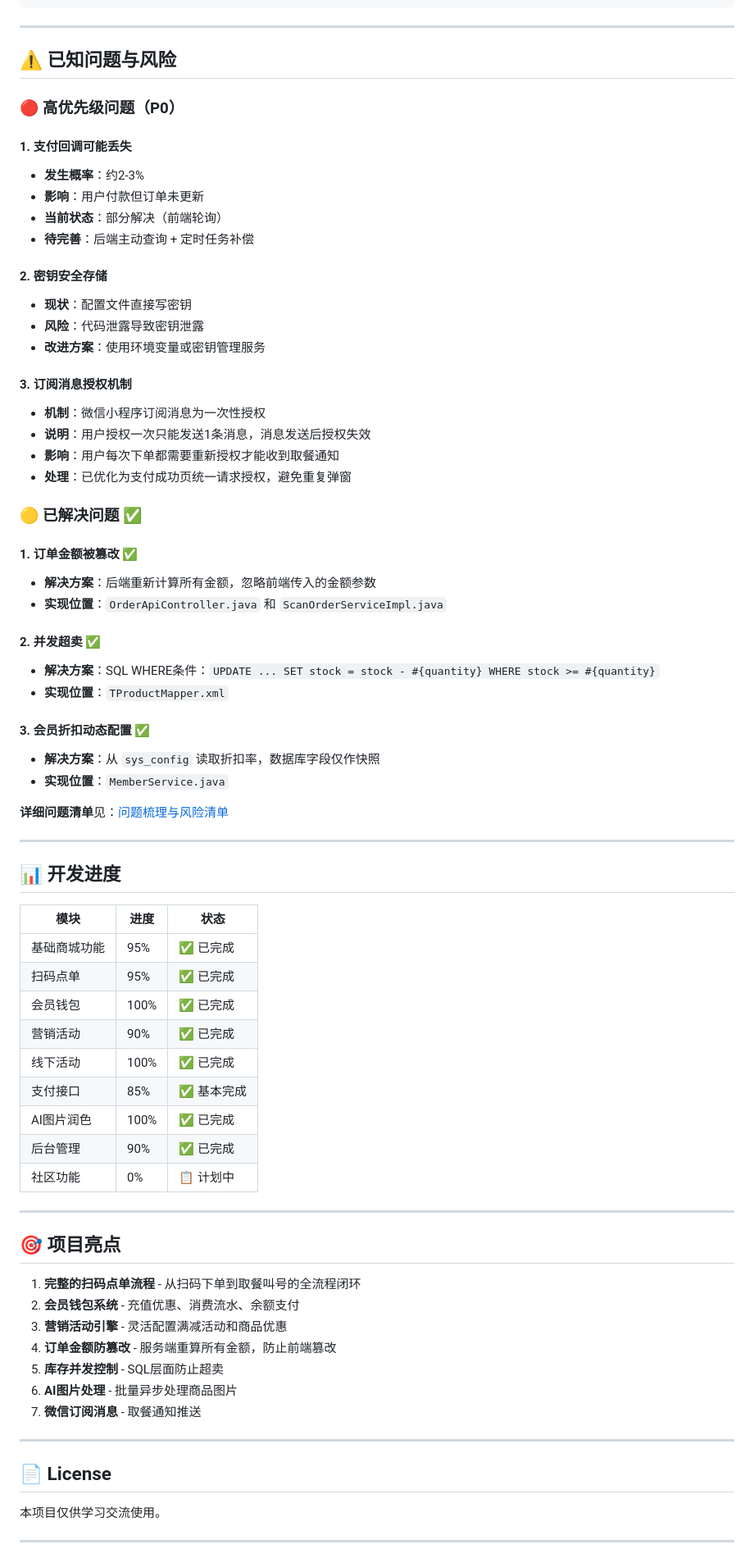
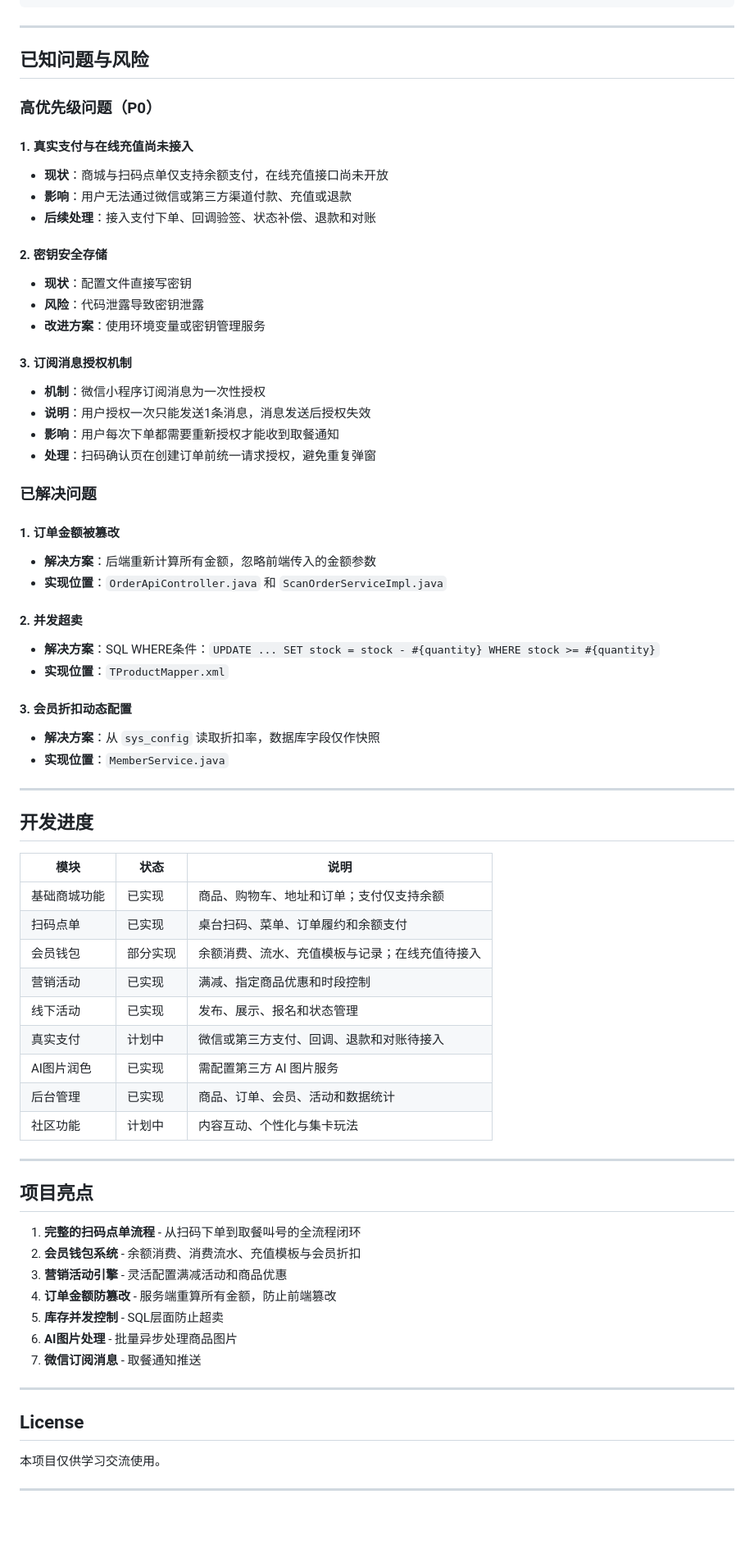
Before and after one commit to 18385828568ljs-del/coffee, a Markdown page: README.md, the part around one of its changes. Shown at 82% size. Drawn GitHub-style; blank space fills up the shorter version.

```diff
--- a/README.md
+++ b/README.md
@@ -319,15 +323,14 @@ xcx-ruoyi-uniapp-wx/
 
 ---
 
-## ⚠️ 已知问题与风险
+## 已知问题与风险
 
-### 🔴 高优先级问题（P0）
+### 高优先级问题（P0）
 
-#### 1. 支付回调可能丢失
-- **发生概率**：约2-3%
-- **影响**：用户付款但订单未更新
-- **当前状态**：部分解决（前端轮询）
-- **待完善**：后端主动查询 + 定时任务补偿
+#### 1. 真实支付与在线充值尚未接入
+- **现状**：商城与扫码点单仅支持余额支付，在线充值接口尚未开放
+- **影响**：用户无法通过微信或第三方渠道付款、充值或退款
+- **后续处理**：接入支付下单、回调验签、状态补偿、退款和对账
 
 #### 2. 密钥安全存储
 - **现状**：配置文件直接写密钥
@@ -338,46 +341,44 @@ xcx-ruoyi-uniapp-wx/
 - **机制**：微信小程序订阅消息为一次性授权
 - **说明**：用户授权一次只能发送1条消息，消息发送后授权失效
 - **影响**：用户每次下单都需要重新授权才能收到取餐通知
-- **处理**：已优化为支付成功页统一请求授权，避免重复弹窗
+- **处理**：扫码确认页在创建订单前统一请求授权，避免重复弹窗
 
-### 🟡 已解决问题 ✅
+### 已解决问题
 
-#### 1. 订单金额被篡改 ✅
+#### 1. 订单金额被篡改
 - **解决方案**：后端重新计算所有金额，忽略前端传入的金额参数
 - **实现位置**：`OrderApiController.java` 和 `ScanOrderServiceImpl.java`
 
-#### 2. 并发超卖 ✅
+#### 2. 并发超卖
 - **解决方案**：SQL WHERE条件：`UPDATE ... SET stock = stock - #{quantity} WHERE stock >= #{quantity}`
 - **实现位置**：`TProductMapper.xml`
 
-#### 3. 会员折扣动态配置 ✅
+#### 3. 会员折扣动态配置
 - **解决方案**：从 `sys_config` 读取折扣率，数据库字段仅作快照
 - **实现位置**：`MemberService.java`
 
-**详细问题清单**见：[问题梳理与风险清单](docs/问题梳理与风险清单.md)
+---
+
+## 开发进度
+
+| 模块 | 状态 | 说明 |
+|------|------|------|
+| 基础商城功能 | 已实现 | 商品、购物车、地址和订单；支付仅支持余额 |
+| 扫码点单 | 已实现 | 桌台扫码、菜单、订单履约和余额支付 |
+| 会员钱包 | 部分实现 | 余额消费、流水、充值模板与记录；在线充值待接入 |
+| 营销活动 | 已实现 | 满减、指定商品优惠和时段控制 |
+| 线下活动 | 已实现 | 发布、展示、报名和状态管理 |
+| 真实支付 | 计划中 | 微信或第三方支付、回调、退款和对账待接入 |
+| AI图片润色 | 已实现 | 需配置第三方 AI 图片服务 |
+| 后台管理 | 已实现 | 商品、订单、会员、活动和数据统计 |
+| 社区功能 | 计划中 | 内容互动、个性化与集卡玩法 |
 
 ---
 
-## 📊 开发进度
-
-| 模块 | 进度 | 状态 |
-|------|------|------|
-| 基础商城功能 | 95% | ✅ 已完成 |
-| 扫码点单 | 95% | ✅ 已完成 |
-| 会员钱包 | 100% | ✅ 已完成 |
-| 营销活动 | 90% | ✅ 已完成 |
-| 线下活动 | 100% | ✅ 已完成 |
-| 支付接口 | 85% | ✅ 基本完成 |
-| AI图片润色 | 100% | ✅ 已完成 |
-| 后台管理 | 90% | ✅ 已完成 |
-| 社区功能 | 0% | 📋 计划中 |
-
----
-
-## 🎯 项目亮点
+## 项目亮点
 
 1. **完整的扫码点单流程** - 从扫码下单到取餐叫号的全流程闭环
-2. **会员钱包系统** - 充值优惠、消费流水、余额支付
+2. **会员钱包系统** - 余额消费、消费流水、充值模板与会员折扣
 3. **营销活动引擎** - 灵活配置满减活动和商品优惠
 4. **订单金额防篡改** - 服务端重算所有金额，防止前端篡改
 5. **库存并发控制** - SQL层面防止超卖
@@ -386,7 +387,7 @@ xcx-ruoyi-uniapp-wx/
 
 ---
 
-## 📄 License
+## License
 
 本项目仅供学习交流使用。
 
```
Also changed, not shown: other parts of README.md (+89 -85 lines).
